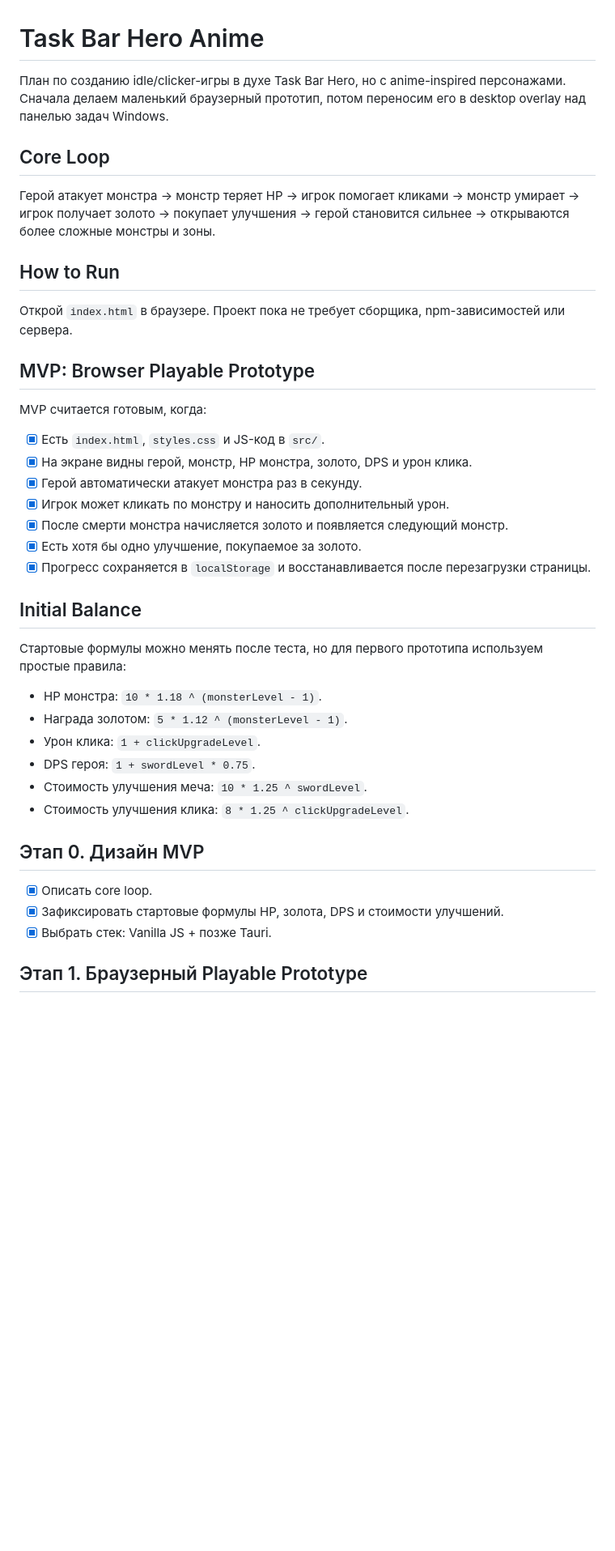
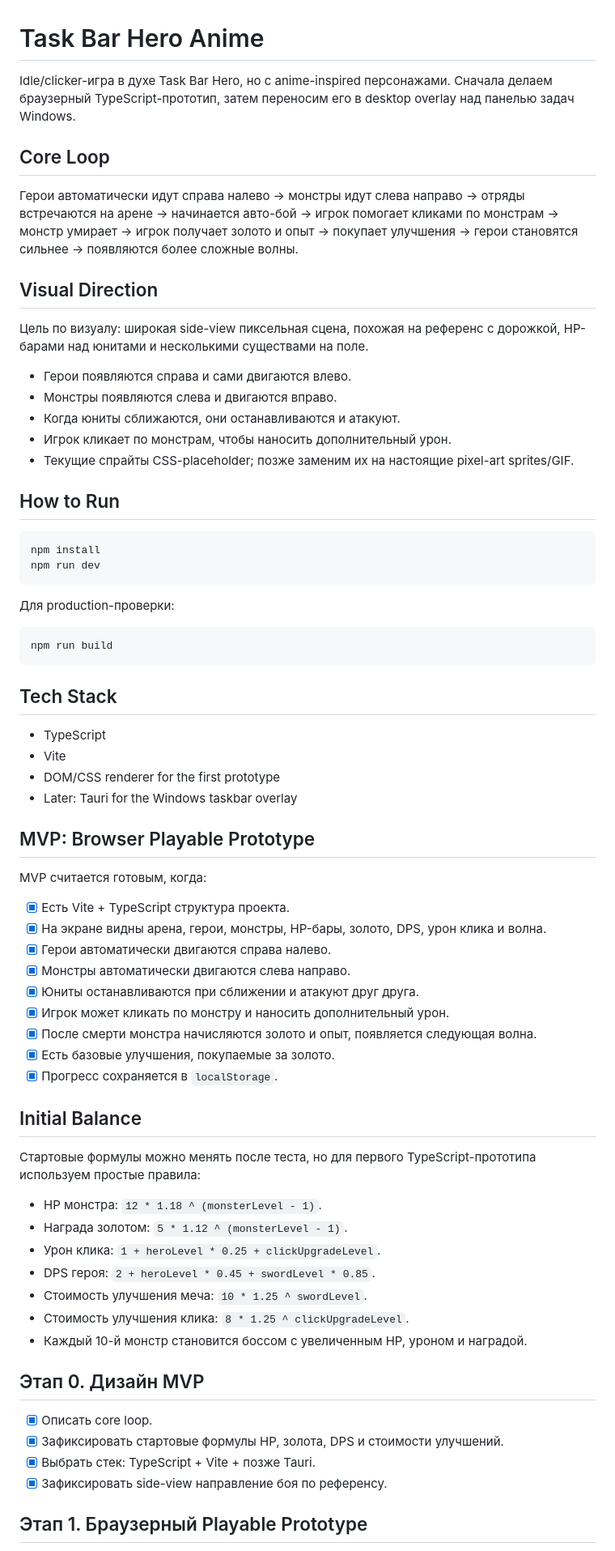
Before and after one commit to Kazakovkkk/task-bar-heo-anime, a Markdown page: README.md, the part around one of its changes. Shown at 81% size. GitHub-like rendering; blank space fills up the shorter version.

Commit message:
Document TypeScript side-view prototype direction

````diff
--- a/README.md
+++ b/README.md
@@ -1,43 +1,73 @@
 # Task Bar Hero Anime
 
-План по созданию idle/clicker-игры в духе Task Bar Hero, но с anime-inspired персонажами. Сначала делаем маленький браузерный прототип, потом переносим его в desktop overlay над панелью задач Windows.
+Idle/clicker-игра в духе Task Bar Hero, но с anime-inspired персонажами. Сначала делаем браузерный TypeScript-прототип, затем переносим его в desktop overlay над панелью задач Windows.
 
 ## Core Loop
 
-Герой атакует монстра -> монстр теряет HP -> игрок помогает кликами -> монстр умирает -> игрок получает золото -> покупает улучшения -> герой становится сильнее -> открываются более сложные монстры и зоны.
+Герои автоматически идут справа налево -> монстры идут слева направо -> отряды встречаются на арене -> начинается авто-бой -> игрок помогает кликами по монстрам -> монстр умирает -> игрок получает золото и опыт -> покупает улучшения -> герои становятся сильнее -> появляются более сложные волны.
+
+## Visual Direction
+
+Цель по визуалу: широкая side-view пиксельная сцена, похожая на референс с дорожкой, HP-барами над юнитами и несколькими существами на поле.
+
+- Герои появляются справа и сами двигаются влево.
+- Монстры появляются слева и двигаются вправо.
+- Когда юниты сближаются, они останавливаются и атакуют.
+- Игрок кликает по монстрам, чтобы наносить дополнительный урон.
+- Текущие спрайты CSS-placeholder; позже заменим их на настоящие pixel-art sprites/GIF.
 
 ## How to Run
 
-Открой `index.html` в браузере. Проект пока не требует сборщика, npm-зависимостей или сервера.
+```bash
+npm install
+npm run dev
+```
+
+Для production-проверки:
+
+```bash
+npm run build
+```
+
+## Tech Stack
+
+- TypeScript
+- Vite
+- DOM/CSS renderer for the first prototype
+- Later: Tauri for the Windows taskbar overlay
 
 ## MVP: Browser Playable Prototype
 
 MVP считается готовым, когда:
 
-- [x] Есть `index.html`, `styles.css` и JS-код в `src/`.
-- [x] На экране видны герой, монстр, HP монстра, золото, DPS и урон клика.
-- [x] Герой автоматически атакует монстра раз в секунду.
+- [x] Есть Vite + TypeScript структура проекта.
+- [x] На экране видны арена, герои, монстры, HP-бары, золото, DPS, урон клика и волна.
+- [x] Герои автоматически двигаются справа налево.
+- [x] Монстры автоматически двигаются слева направо.
+- [x] Юниты останавливаются при сближении и атакуют друг друга.
 - [x] Игрок может кликать по монстру и наносить дополнительный урон.
-- [x] После смерти монстра начисляется золото и появляется следующий монстр.
-- [x] Есть хотя бы одно улучшение, покупаемое за золото.
-- [x] Прогресс сохраняется в `localStorage` и восстанавливается после перезагрузки страницы.
+- [x] После смерти монстра начисляются золото и опыт, появляется следующая волна.
+- [x] Есть базовые улучшения, покупаемые за золото.
+- [x] Прогресс сохраняется в `localStorage`.
 
 ## Initial Balance
 
-Стартовые формулы можно менять после теста, но для первого прототипа используем простые правила:
+Стартовые формулы можно менять после теста, но для первого TypeScript-прототипа используем простые правила:
 
-- HP монстра: `10 * 1.18 ^ (monsterLevel - 1)`.
+- HP монстра: `12 * 1.18 ^ (monsterLevel - 1)`.
 - Награда золотом: `5 * 1.12 ^ (monsterLevel - 1)`.
-- Урон клика: `1 + clickUpgradeLevel`.
-- DPS героя: `1 + swordLevel * 0.75`.
+- Урон клика: `1 + heroLevel * 0.25 + clickUpgradeLevel`.
+- DPS героя: `2 + heroLevel * 0.45 + swordLevel * 0.85`.
 - Стоимость улучшения меча: `10 * 1.25 ^ swordLevel`.
 - Стоимость улучшения клика: `8 * 1.25 ^ clickUpgradeLevel`.
+- Каждый 10-й монстр становится боссом с увеличенным HP, уроном и наградой.
 
 ## Этап 0. Дизайн MVP
 
 - [x] Описать core loop.
 - [x] Зафиксировать стартовые формулы HP, золота, DPS и стоимости улучшений.
-- [x] Выбрать стек: Vanilla JS + позже Tauri.
+- [x] Выбрать стек: TypeScript + Vite + позже Tauri.
+- [x] Зафиксировать side-view направление боя по референсу.
 
 ## Этап 1. Браузерный Playable Prototype
 
````
Also changed, not shown: other parts of README.md (+15 -12 lines).
